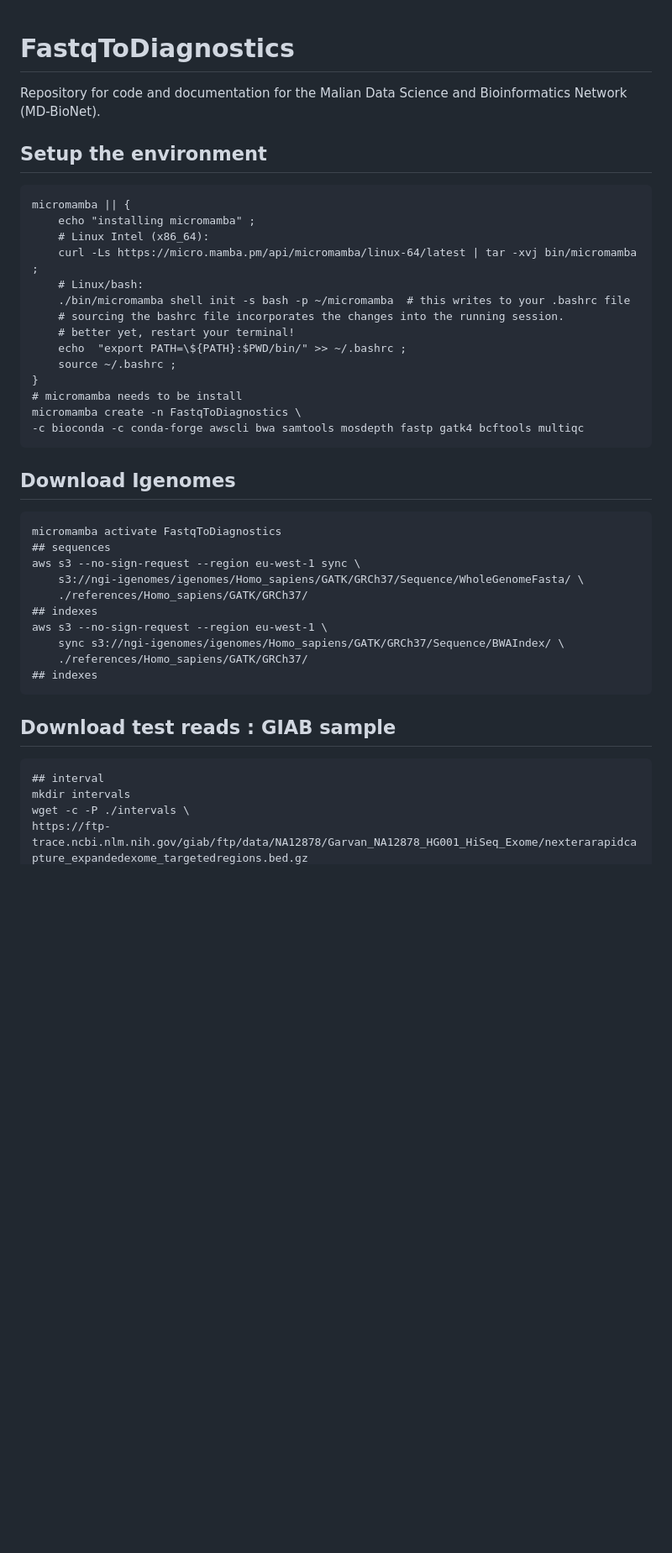
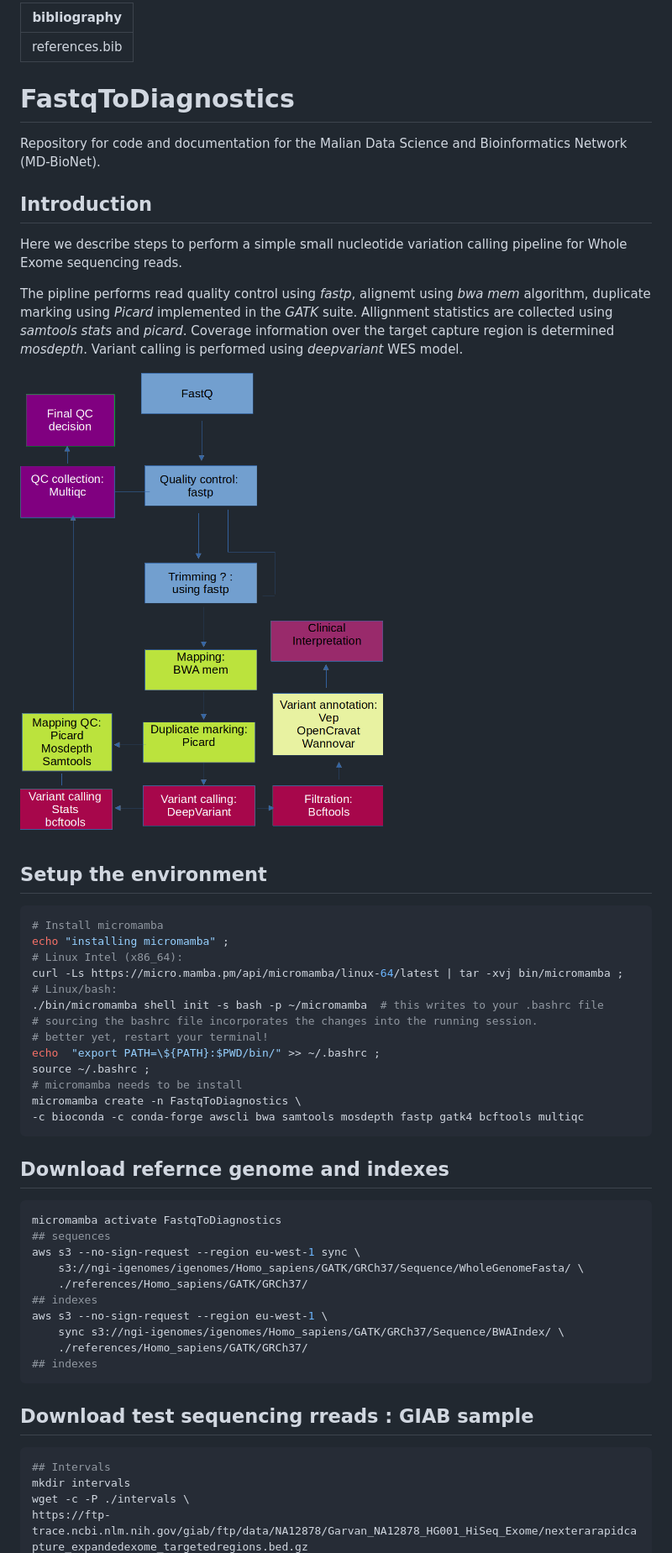
Before and after one commit to sounkou-bioinfo/FastqToDiagnostics, a Markdown page: README.md, the part around the change printed below. Shown: that part at 84% size. GitHub-like rendering; pictures changed too: Diagram.png (added); blank space fills up the shorter version.

````diff
--- a/README.md
+++ b/README.md
@@ -1,24 +1,40 @@
+---
+bibliography: references.bib
+---
+
 # FastqToDiagnostics
+
 Repository for code and documentation for the Malian Data Science and Bioinformatics Network (MD-BioNet).
+
+## Introduction
+
+Here we describe steps to perform a simple small nucleotide variation calling pipeline for Whole Exome sequencing reads.
+
+The pipline performs read quality control using *fastp*, alignemt using *bwa mem* algorithm, duplicate marking using *Picard* implemented in the *GATK* suite. Allignment statistics are collected using *samtools stats* and *picard*. Coverage information over the target capture region is determined *mosdepth*. Variant calling is performed using *deepvariant* WES model.
+
+![Pipeline](Diagram.png)
+
 ## Setup the environment
-```{bash}
-micromamba || {
-    echo "installing micromamba" ;
-    # Linux Intel (x86_64):
-    curl -Ls https://micro.mamba.pm/api/micromamba/linux-64/latest | tar -xvj bin/micromamba ;
-    # Linux/bash:
-    ./bin/micromamba shell init -s bash -p ~/micromamba  # this writes to your .bashrc file
-    # sourcing the bashrc file incorporates the changes into the running session.
-    # better yet, restart your terminal!
-    echo  "export PATH=\${PATH}:$PWD/bin/" >> ~/.bashrc ;
-    source ~/.bashrc ;
-}
+
+``` bash
+# Install micromamba
+echo "installing micromamba" ;
+# Linux Intel (x86_64):
+curl -Ls https://micro.mamba.pm/api/micromamba/linux-64/latest | tar -xvj bin/micromamba ;
+# Linux/bash:
+./bin/micromamba shell init -s bash -p ~/micromamba  # this writes to your .bashrc file
+# sourcing the bashrc file incorporates the changes into the running session.
+# better yet, restart your terminal!
+echo  "export PATH=\${PATH}:$PWD/bin/" >> ~/.bashrc ;
+source ~/.bashrc ;
 # micromamba needs to be install
 micromamba create -n FastqToDiagnostics \
 -c bioconda -c conda-forge awscli bwa samtools mosdepth fastp gatk4 bcftools multiqc
 ```
-## Download Igenomes
-```{bash}
+
+## Download refernce genome and indexes
+
+``` bash
 micromamba activate FastqToDiagnostics
 ## sequences
 aws s3 --no-sign-request --region eu-west-1 sync \
@@ -30,9 +46,11 @@ aws s3 --no-sign-request --region eu-west-1 \
     ./references/Homo_sapiens/GATK/GRCh37/
 ## indexes
 ```
-## Download test reads : GIAB sample
-```{bash}
-## interval
+
+## Download test sequencing rreads : GIAB sample
+
+``` bash
+## Intervals
 mkdir intervals
 wget -c -P ./intervals \
 https://ftp-trace.ncbi.nlm.nih.gov/giab/ftp/data/NA12878/Garvan_NA12878_HG001_HiSeq_Exome/nexterarapidcapture_expandedexome_targetedregions.bed.gz
````
Also changed, not shown: other parts of README.md (+61 -29 lines), 4 other files.
